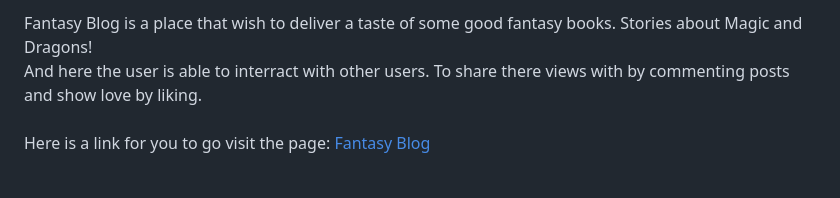
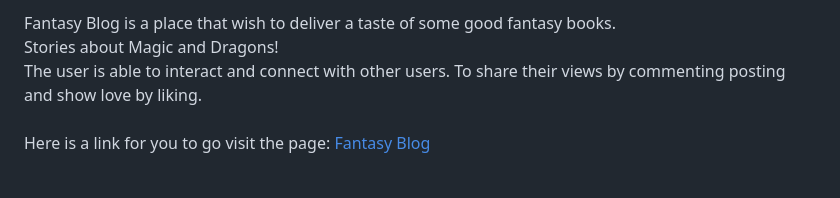
Before and after one commit to MiswaQ/FantasyBlog, a Markdown page: README.md, the part around one of its changes. Rendered like a GitHub page.

Commit message:
Update README.md
Starting to clean up and update README.md

```diff
--- a/README.md
+++ b/README.md
@@ -2,7 +3,10 @@
 
-Fantasy Blog is a place that wish to deliver a taste of some good fantasy books. Stories about Magic and Dragons!
+Fantasy Blog is a place that wish to deliver a taste of some good fantasy books.
 <br>
-And here the user is able to interract with other users. To share there views with by commenting posts and show love by liking.
+Stories about Magic and Dragons!
+<br>
+The user is able to interact and connect with other users. To share their views by
+commenting posting and show love by liking.
 <br>
 <br>
 Here is a link for you to go visit the page: [Fantasy Blog](https://fantasyblog-cae828f12eb7.herokuapp.com/)
```
Also changed, not shown: other parts of README.md (+1 -0 lines).
